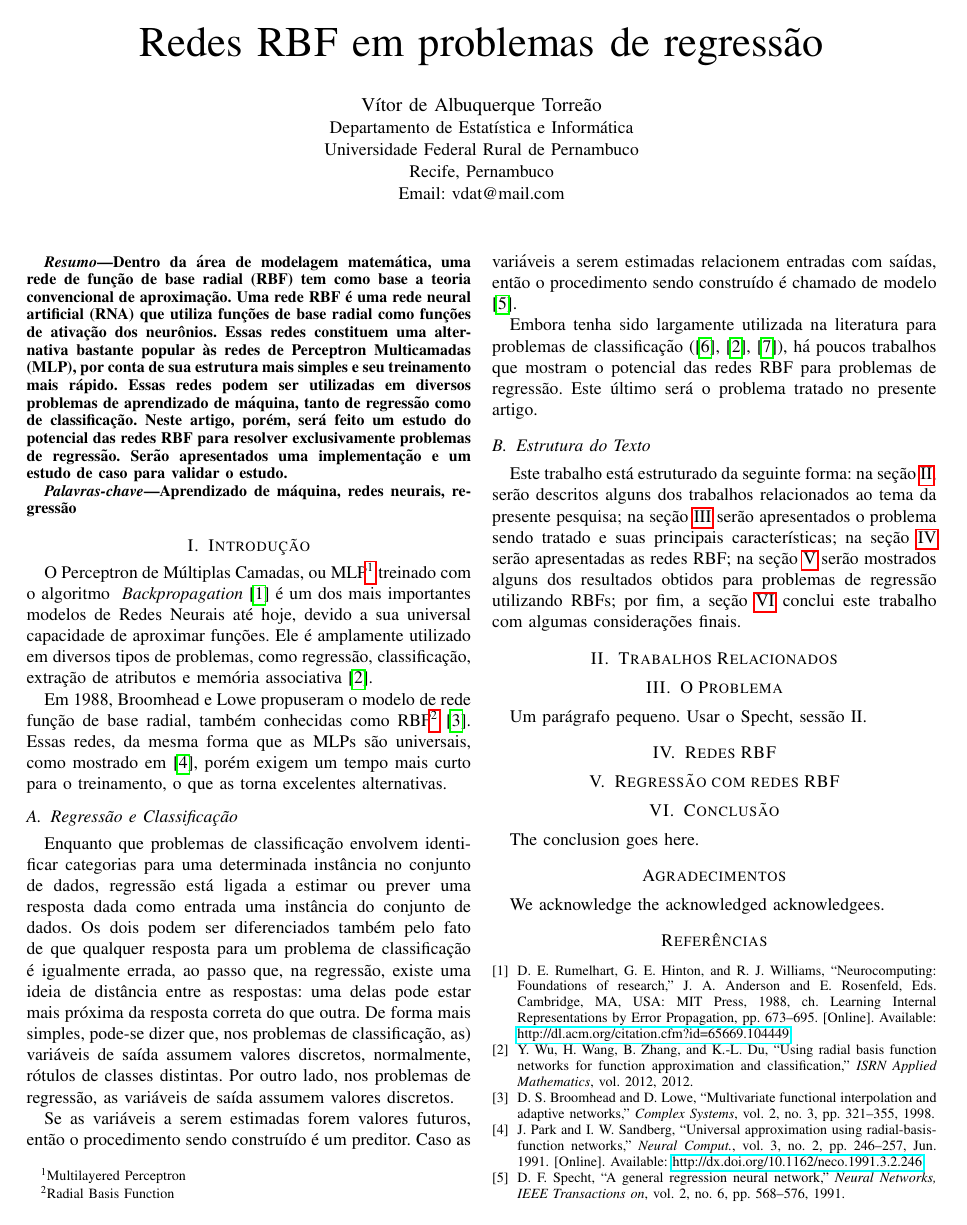
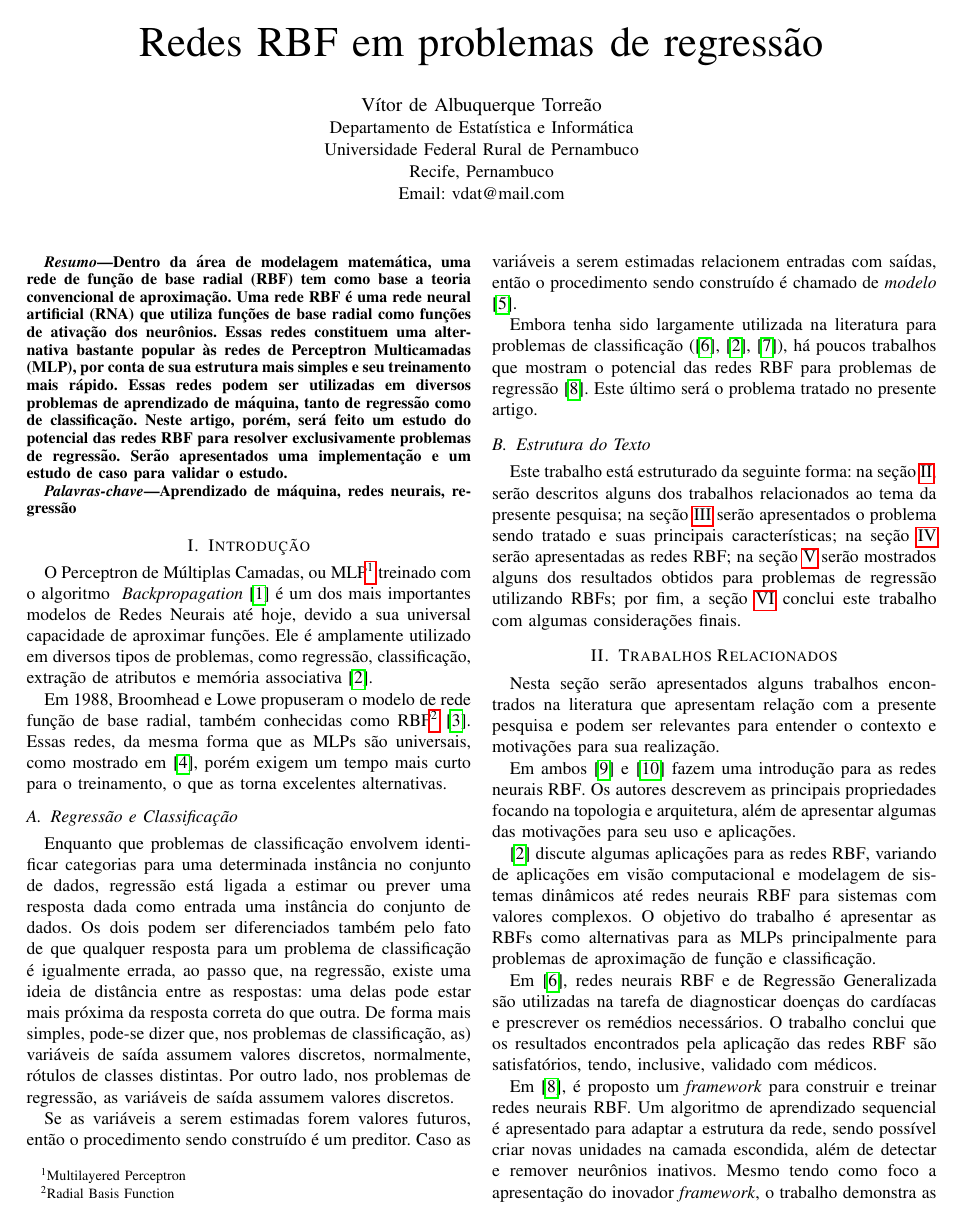
Before and after one commit to jerfsonbruno/pyRecog, a LaTeX paper (paper/artigo.tex, which reads paper/artigo.bib): page 1 of 2. Compiled offline with pdfLaTeX.

Commit message:
Added introduction and background chapters to paper

```diff
--- a/paper/artigo.bib
+++ b/paper/artigo.bib
@@ -96,3 +107,5 @@
 	bibsource = {dblp computer science bibliography, http://dblp.org}
 }
 
+@inproceedings{borsintroduction,
+	author    = {Bors, A. G.},
@@ -98,0 +116 @@
+	month	  = {2},
--- a/paper/artigo.tex
+++ b/paper/artigo.tex
@@ -104,3 +104,29 @@ obtidos para problemas de regressão utilizando \acp*{rbf}; por fim, a seção
 
 \section{Trabalhos Relacionados}
 \label{relacionados}
+Nesta seção serão apresentados alguns trabalhos encontrados na literatura que
+apresentam relação com a presente pesquisa e podem ser relevantes para entender
+o contexto e motivações para sua realização.
+
+Em ambos \cite{orr1996introduction} e \cite{borsintroduction} fazem uma
+introdução para as redes neurais \ac*{rbf}. Os autores descrevem as principais
+propriedades focando na topologia e arquitetura, além de apresentar algumas das
+motivações para seu uso e aplicações.
+
+\cite{wu2012using} discute algumas aplicações para as redes \ac*{rbf}, variando
+de aplicações em visão computacional e modelagem de sistemas dinâmicos até
+redes neurais \ac*{rbf} para sistemas com valores complexos. O objetivo do
+trabalho é apresentar as \acp*{rbf} como alternativas para as \acp*{mlp}
+principalmente para problemas de aproximação de função e classificação.
+
+Em \cite{heartrbf}, redes neurais \ac*{rbf} e de Regressão Generalizada são
+utilizadas na tarefa de diagnosticar doenças do cardíacas e prescrever os
+remédios necessários. O trabalho conclui que os resultados encontrados pela
+aplicação das redes \ac*{rbf} são satisfatórios, tendo, inclusive, validado
+com médicos.
+
+Em \cite{rojas2002time}, é proposto um \textit{framework} para construir e
+treinar redes neurais \ac*{rbf}. Um algoritmo de aprendizado sequencial é
+apresentado para adaptar a estrutura da rede, sendo possível criar novas
+unidades na camada escondida, além de detectar e remover neurônios inativos.
+Mesmo tendo como foco a apresentação do inovador \textit{framework}, o trabalho
```
Also changed, not shown: paper/artigo.bib (20 more changed lines), paper/artigo.tex (14 more changed lines).
